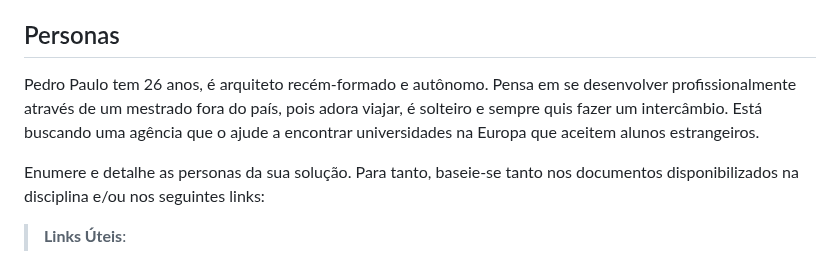
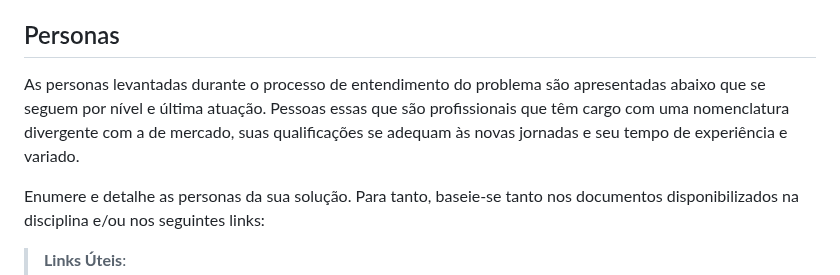
Before and after one commit to ICEI-PUC-Minas-PMV-ADS/pmv-ads-2023-1-e1-proj-web-t5-nolayoff, a Markdown page: docs/02-Especificação do Projeto.md, the part around the change. GitHub-like rendering.

Commit message:
sintese personas

```diff
--- a/docs/02-Especificação do Projeto.md
+++ b/docs/02-Especificação do Projeto.md
@@ -8,7 +8,7 @@ Apresente uma visão geral do que será abordado nesta parte do documento, enume
 
 ## Personas
 
-Pedro Paulo tem 26 anos, é arquiteto recém-formado e autônomo. Pensa em se desenvolver profissionalmente através de um mestrado fora do país, pois adora viajar, é solteiro e sempre quis fazer um intercâmbio. Está buscando uma agência que o ajude a encontrar universidades na Europa que aceitem alunos estrangeiros.
+As personas levantadas durante o processo de entendimento do problema são apresentadas abaixo que se seguem por nível e última atuação. Pessoas essas que são profissionais que têm cargo com uma nomenclatura divergente com a de mercado, suas qualificações se adequam às novas jornadas e seu tempo de experiência e variado.
 
 Enumere e detalhe as personas da sua solução. Para tanto, baseie-se tanto nos documentos disponibilizados na disciplina e/ou nos seguintes links:
 
```
